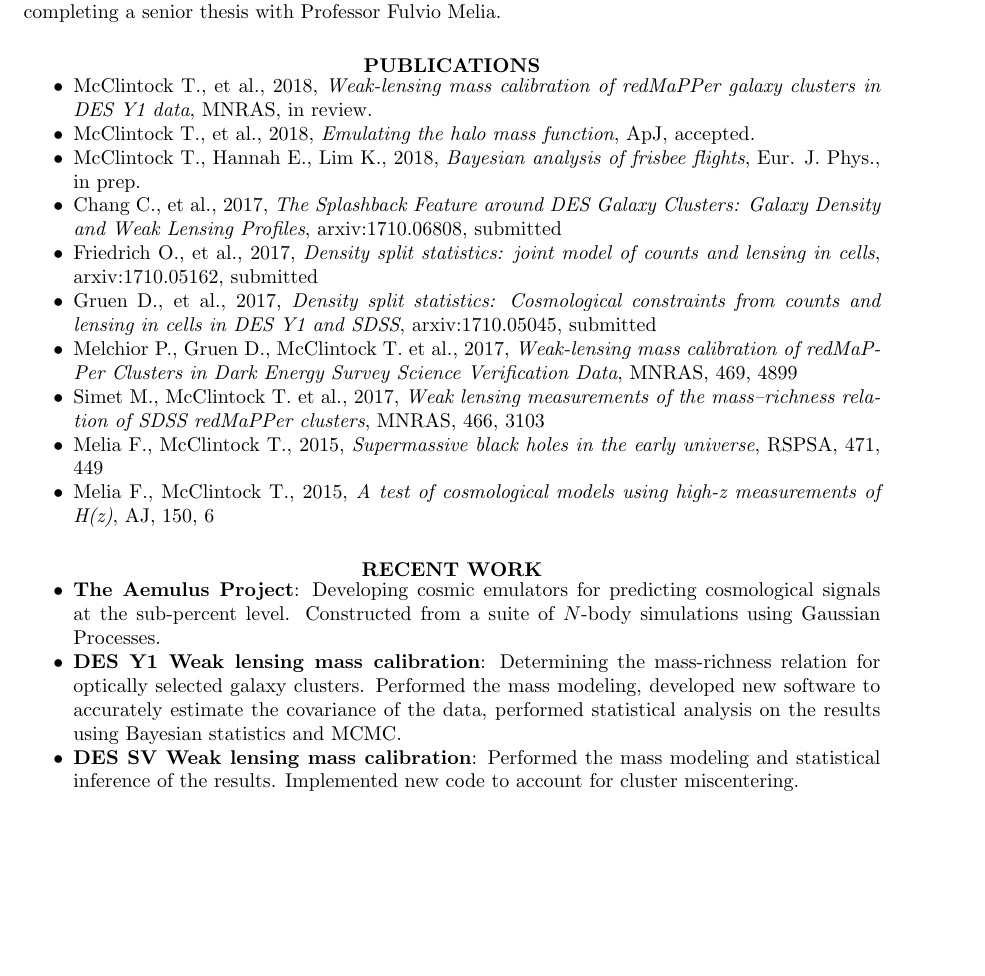
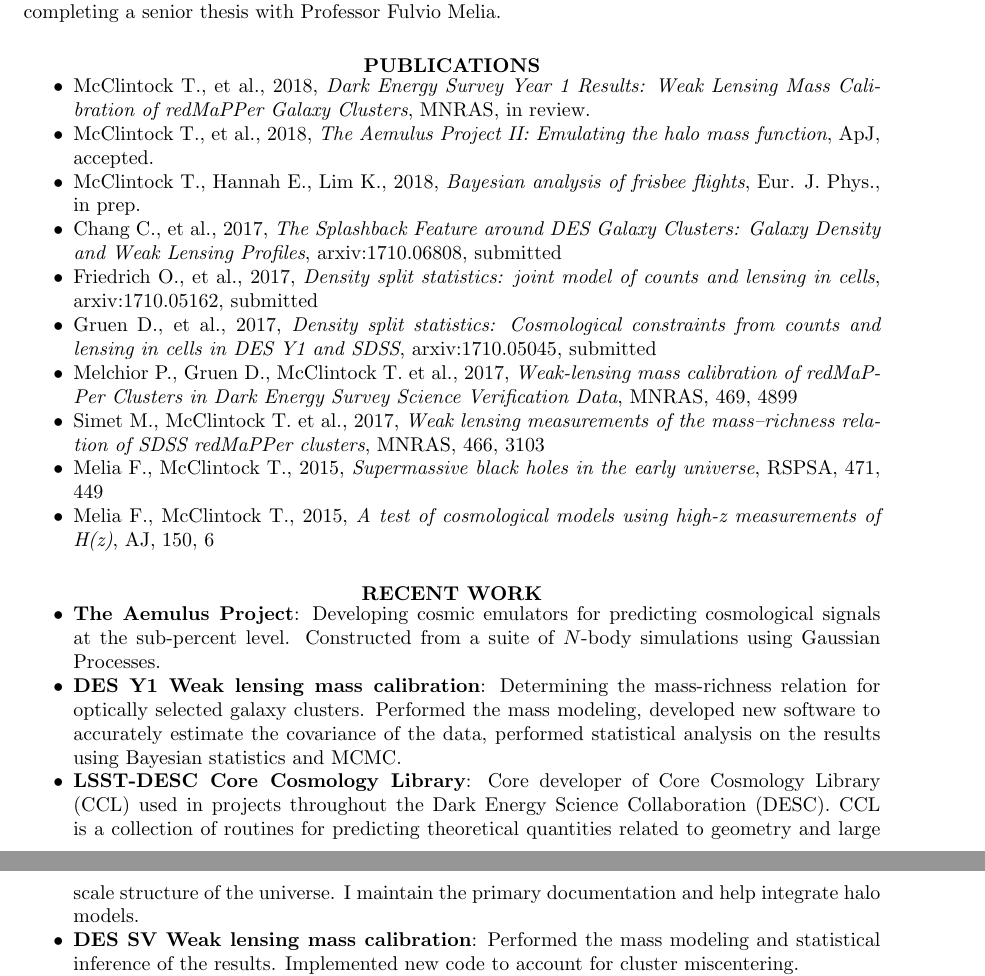
Before and after one commit to tmcclintock/Resume, a LaTeX CV (CV.tex): part of page 1 of 3 before the commit and two parts of pages 1 and 2 of 3 after it, the two joined at a grey line, cut so that both start at the same text, the shorter picture padded with empty space. Compiled offline with pdfLaTeX.

Commit message:
Added a section on CCL.

```diff
--- a/CV.tex
+++ b/CV.tex
@@ -38,8 +38,8 @@ I completed my PhD in Physics at the University of Arizona working with Professo
 \section{\centerline{PUBLICATIONS}}
 \vspace{8pt}
 \begin{itemize}\itemsep -2pt
-\item McClintock T., et al., 2018, {\it Weak-lensing mass calibration of redMaPPer galaxy clusters in DES Y1 data}, MNRAS, in review.
-\item McClintock T., et al., 2018, {\it Emulating the halo mass function}, ApJ, accepted.
+\item McClintock T., et al., 2018, {\it Dark Energy Survey Year 1 Results: Weak Lensing Mass Calibration of redMaPPer Galaxy Clusters}, MNRAS, in review.
+\item McClintock T., et al., 2018, {\it The Aemulus Project II: Emulating the halo mass function}, ApJ, accepted.
 \item McClintock T., Hannah E., Lim K., 2018, {\it Bayesian analysis of frisbee flights}, Eur. J. Phys., in prep.
 \item Chang C., et al., 2017, {\it The Splashback Feature around DES Galaxy Clusters: Galaxy Density and Weak Lensing Profiles}, arxiv:1710.06808, submitted
 \item Friedrich O., et al., 2017, {\it Density split statistics: joint model of counts and lensing in cells},  arxiv:1710.05162, submitted
@@ -54,7 +54,8 @@ I completed my PhD in Physics at the University of Arizona working with Professo
 \vspace{8pt}
 \begin{itemize} \itemsep -2pt % reduce space between items
   \item {\bf The Aemulus Project}: Developing cosmic emulators for predicting cosmological signals at the sub-percent level. Constructed from a suite of $N$-body simulations using Gaussian Processes.
-\item {\bf DES Y1 Weak lensing mass calibration}: Determining the mass-richness relation for optically selected galaxy clusters. Performed the mass modeling, developed new software to accurately estimate the covariance of the data, performed statistical analysis on the results using Bayesian statistics and MCMC.
+  \item {\bf DES Y1 Weak lensing mass calibration}: Determining the mass-richness relation for optically selected galaxy clusters. Performed the mass modeling, developed new software to accurately estimate the covariance of the data, performed statistical analysis on the results using Bayesian statistics and MCMC.
+  \item {\bf LSST-DESC Core Cosmology Library}: Core developer of Core Cosmology Library (CCL) used in projects throughout the Dark Energy Science Collaboration (DESC). CCL is a collection of routines for predicting theoretical quantities related to geometry and large scale structure of the universe. I maintain the primary documentation and help integrate halo models.
 \item {\bf DES SV Weak lensing mass calibration}: Performed the mass modeling and statistical inference of the results. Implemented new code to account for cluster miscentering.
 \item {\bf Bayesian analysis of frisbee flights}: Constrained physical parameters the govern the physics of frisbee flight mechanics, both in simulations and from video data. Co-advised an undergraduate thesis.
 \item {\bf PHYS 105: Introduction to scientific computing}: Designed and taught my own curriculum for the class that is still used today. Integrated Python and data visualization into the course.
```
Also changed, not shown: CV.pdf.
